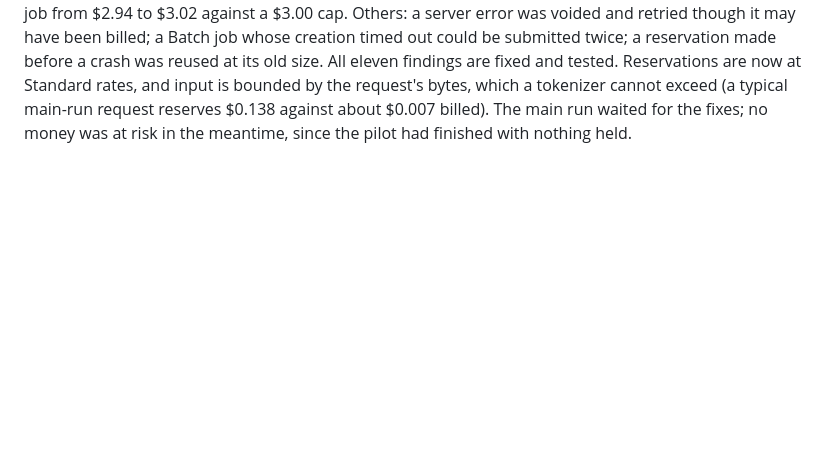
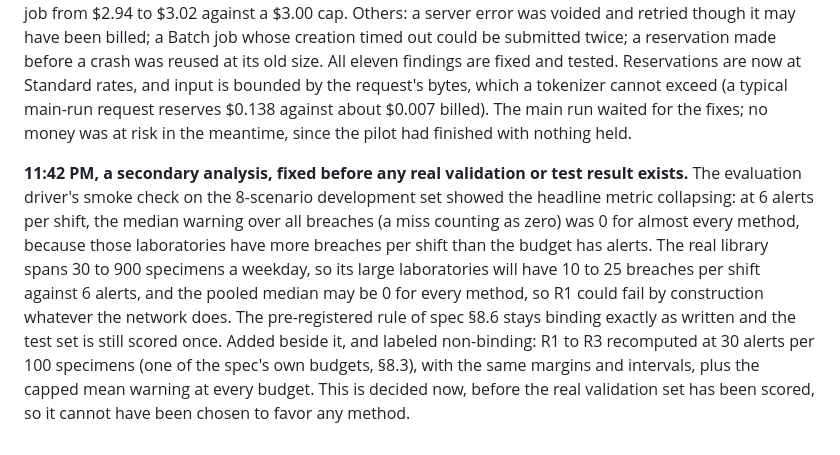
Before and after one commit to scalinity/Tracer, a Markdown page: docs/neural/build-log.md, the part around the change. Rendered like a GitHub page; blank space fills up the shorter version.

Commit message:
Record the non-binding secondary analysis before any real validation result

```diff
--- a/docs/neural/build-log.md
+++ b/docs/neural/build-log.md
@@ -41,3 +41,5 @@ Every number this work reports comes from synthetic data with no clinical review
 **The gate.** Every model passed G1 to G6. Real requests use about 10,500 input tokens (the dry run's local estimate was twice that) and 1,500 to 3,900 output tokens, so every model cost about half its estimate: `gpt-6-luna` low $0.0008 per accepted scenario, `gpt-6.1-terra` low $0.0072, `gpt-6.1-sol` medium $0.0175. Terra is the cheapest model within 5 points of the best on acceptance (96% against 100%) and adherence (100%); Luna was 8 points behind on acceptance. For the edge stratum the rule reads adherence on the edge briefs themselves, where Luna met 5 of 6 (83%) and Terra all 6, so Terra writes every stratum of the main run. The spec's count formula, floor($44 x 0.95 / $0.00715), gives 5,846 accepted scenarios, about 2.6 times the spec's planning figure of 2,250; the formula is followed as written, and the cap stops spending in any case.
 
 **10:33 PM to 11:20 PM, the review.** Before the main run, the spend code went to a reviewer from another vendor (GPT-6.1 Sol, read-only). It came back with four critical defects. The sharpest: every Flex request was reserved at Flex rates, so a request billed at Standard could overshoot, and its probe took the pilot's job from $2.94 to $3.02 against a $3.00 cap. Others: a server error was voided and retried though it may have been billed; a Batch job whose creation timed out could be submitted twice; a reservation made before a crash was reused at its old size. All eleven findings are fixed and tested. Reservations are now at Standard rates, and input is bounded by the request's bytes, which a tokenizer cannot exceed (a typical main-run request reserves $0.138 against about $0.007 billed). The main run waited for the fixes; no money was at risk in the meantime, since the pilot had finished with nothing held.
+
+**11:42 PM, a secondary analysis, fixed before any real validation or test result exists.** The evaluation driver's smoke check on the 8-scenario development set showed the headline metric collapsing: at 6 alerts per shift, the median warning over all breaches (a miss counting as zero) was 0 for almost every method, because those laboratories have more breaches per shift than the budget has alerts. The real library spans 30 to 900 specimens a weekday, so its large laboratories will have 10 to 25 breaches per shift against 6 alerts, and the pooled median may be 0 for every method, so R1 could fail by construction whatever the network does. The pre-registered rule of spec §8.6 stays binding exactly as written and the test set is still scored once. Added beside it, and labeled non-binding: R1 to R3 recomputed at 30 alerts per 100 specimens (one of the spec's own budgets, §8.3), with the same margins and intervals, plus the capped mean warning at every budget. This is decided now, before the real validation set has been scored, so it cannot have been chosen to favor any method.
```
